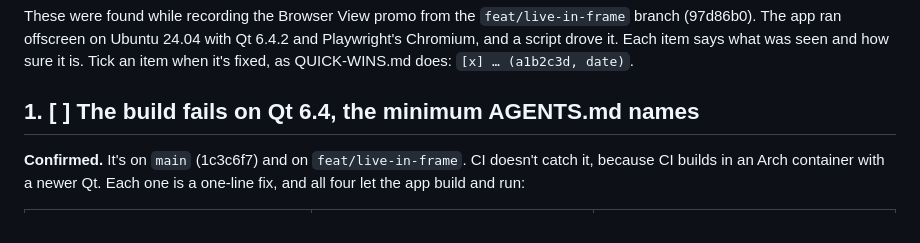
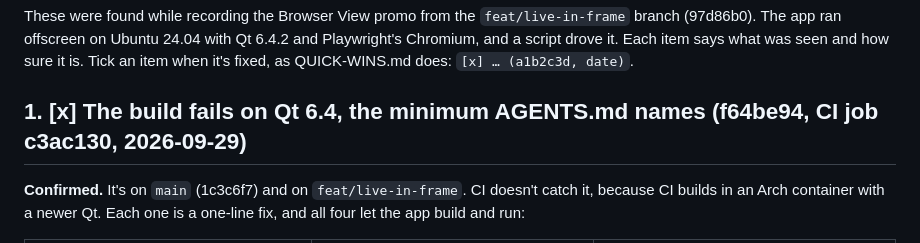
Before and after one commit to iretonsean/Omastrator, a Markdown page: docs/backlog/BUGS.md, the part around the change. Rendered like a GitHub page.

```diff
--- a/docs/backlog/BUGS.md
+++ b/docs/backlog/BUGS.md
@@ -6,7 +6,7 @@ with Qt 6.4.2 and Playwright's Chromium, and a script drove it. Each item
 says what was seen and how sure it is. Tick an item when it's fixed, as
 QUICK-WINS.md does: `[x] … (a1b2c3d, date)`.
 
-## 1. [ ] The build fails on Qt 6.4, the minimum AGENTS.md names
+## 1. [x] The build fails on Qt 6.4, the minimum AGENTS.md names (f64be94, CI job c3ac130, 2026-09-29)
 
 **Confirmed.** It's on `main` (1c3c6f7) and on `feat/live-in-frame`. CI
 doesn't catch it, because CI builds in an Arch container with a newer Qt.
```
Also changed, not shown: docs/HANDOFF.md (+6 -7 lines).
